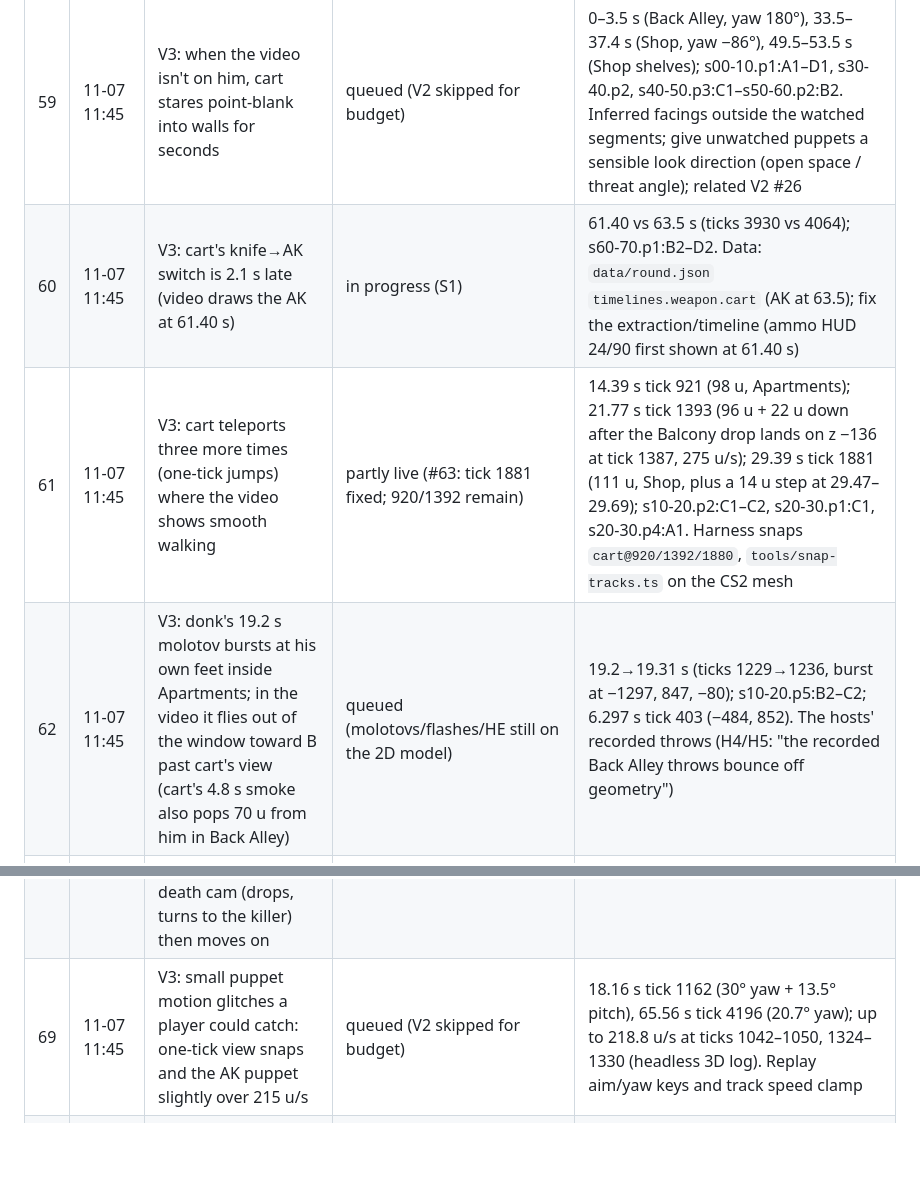
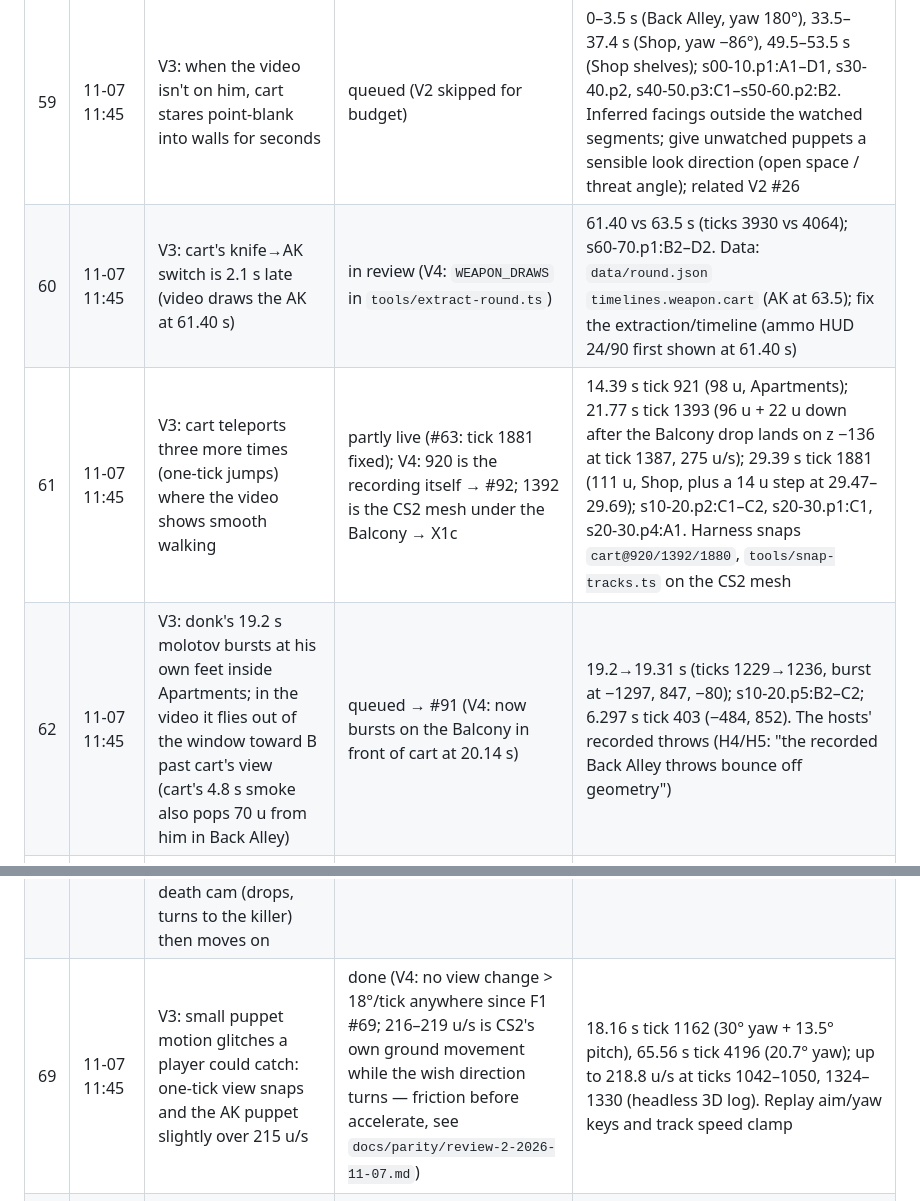
Before and after one commit to johnjp15/cs2-round-replay, a Markdown page: docs/backlog.md, 2 parts joined by grey strips. GitHub-like rendering; blank space fills up the shorter version.

```diff
--- a/docs/backlog.md
+++ b/docs/backlog.md
@@ -133,16 +133,16 @@ New findings of the frame-by-frame review of the video against the 3D game spect
 | 57 | 11-07 11:45 | V3: during the defuse sp4rtan stands in the open in cart's crosshair; in the video he is hidden behind the crate/cylinder stack and cart sprays into the stack | in progress (V2 position by POV; X1 stack geometry later) | 65.0–66.9 s (ticks 4160–4282) and 68.6–69.3 s; s60-70.p2:C1–D2, s60-70.p3, s60-70.p6. Plant/defuse spot (−1984, 315) on the open side of the stack; tied to #31/#18 (plant behind/north of the stack) and #58 (the stack's shape) |
 | 58 | 11-07 11:45 | V3: B site is missing its green tarps (canopy over the stack, the B box's roof), the gas cylinders of the stack (drawn as a slatted rack) and the B floor decal | queued (X1 2020 package; X2 checks what the CS2 mesh can give) | 20.5–23.0 s and 64.3–69.3 s (ticks 1312–1472, 4114–4436); s20-30.p1:B2–D2, s60-70.p2:B1–D2. The render package has the CS2 world mesh only (no cloth/props/decals): `src/app3d/render-package.ts`, `tools/extract-geometry.ts`; X1's 2020 package (#14) |
 | 59 | 11-07 11:45 | V3: when the video isn't on him, cart stares point-blank into walls for seconds | queued (V2 skipped for budget) | 0–3.5 s (Back Alley, yaw 180°), 33.5–37.4 s (Shop, yaw −86°), 49.5–53.5 s (Shop shelves); s00-10.p1:A1–D1, s30-40.p2, s40-50.p3:C1–s50-60.p2:B2. Inferred facings outside the watched segments; give unwatched puppets a sensible look direction (open space / threat angle); related V2 #26 |
-| 60 | 11-07 11:45 | V3: cart's knife→AK switch is 2.1 s late (video draws the AK at 61.40 s) | in progress (S1) | 61.40 vs 63.5 s (ticks 3930 vs 4064); s60-70.p1:B2–D2. Data: `data/round.json` `timelines.weapon.cart` (AK at 63.5); fix the extraction/timeline (ammo HUD 24/90 first shown at 61.40 s) |
-| 61 | 11-07 11:45 | V3: cart teleports three more times (one-tick jumps) where the video shows smooth walking | partly live (#63: tick 1881 fixed; 920/1392 remain) | 14.39 s tick 921 (98 u, Apartments); 21.77 s tick 1393 (96 u + 22 u down after the Balcony drop lands on z −136 at tick 1387, 275 u/s); 29.39 s tick 1881 (111 u, Shop, plus a 14 u step at 29.47–29.69); s10-20.p2:C1–C2, s20-30.p1:C1, s20-30.p4:A1. Harness snaps `cart@920/1392/1880`, `tools/snap-tracks.ts` on the CS2 mesh |
-| 62 | 11-07 11:45 | V3: donk's 19.2 s molotov bursts at his own feet inside Apartments; in the video it flies out of the window toward B past cart's view (cart's 4.8 s smoke also pops 70 u from him in Back Alley) | queued (molotovs/flashes/HE still on the 2D model) | 19.2→19.31 s (ticks 1229→1236, burst at −1297, 847, −80); s10-20.p5:B2–C2; 6.297 s tick 403 (−484, 852). The hosts' recorded throws (H4/H5: "the recorded Back Alley throws bounce off geometry") |
+| 60 | 11-07 11:45 | V3: cart's knife→AK switch is 2.1 s late (video draws the AK at 61.40 s) | in review (V4: `WEAPON_DRAWS` in `tools/extract-round.ts`) | 61.40 vs 63.5 s (ticks 3930 vs 4064); s60-70.p1:B2–D2. Data: `data/round.json` `timelines.weapon.cart` (AK at 63.5); fix the extraction/timeline (ammo HUD 24/90 first shown at 61.40 s) |
+| 61 | 11-07 11:45 | V3: cart teleports three more times (one-tick jumps) where the video shows smooth walking | partly live (#63: tick 1881 fixed); V4: 920 is the recording itself → #92; 1392 is the CS2 mesh under the Balcony → X1c | 14.39 s tick 921 (98 u, Apartments); 21.77 s tick 1393 (96 u + 22 u down after the Balcony drop lands on z −136 at tick 1387, 275 u/s); 29.39 s tick 1881 (111 u, Shop, plus a 14 u step at 29.47–29.69); s10-20.p2:C1–C2, s20-30.p1:C1, s20-30.p4:A1. Harness snaps `cart@920/1392/1880`, `tools/snap-tracks.ts` on the CS2 mesh |
+| 62 | 11-07 11:45 | V3: donk's 19.2 s molotov bursts at his own feet inside Apartments; in the video it flies out of the window toward B past cart's view (cart's 4.8 s smoke also pops 70 u from him in Back Alley) | queued → #91 (V4: now bursts on the Balcony in front of cart at 20.14 s) | 19.2→19.31 s (ticks 1229→1236, burst at −1297, 847, −80); s10-20.p5:B2–C2; 6.297 s tick 403 (−484, 852). The hosts' recorded throws (H4/H5: "the recorded Back Alley throws bounce off geometry") |
 | 63 | 11-07 11:45 | V3: large black jagged triangles over walls and sky in Back Alley, the Apartments entrance and above B site | in progress (X2) | 7.0–10.5 s (ticks 448–672), 21.5–22.0 s; s00-10.p3:B1–D2, s10-20.p1:A1–B2. Thin overhang/awning/cloth triangles drawn black (back faces / unlit): `src/app3d/renderer3d.ts`, `src/app3d/world-mesh.ts` |
 | 64 | 11-07 11:45 | V3: smokes look like opaque, hard-edged white ellipsoids; CS2 (and the video) has a grey, soft, volumetric cloud | in progress (X2) | 27.3–45 s (ticks 1747–2880); s20-30.p3:B1, s40-50.p1. Smoke effect drawing in `src/app3d/renderer3d.ts` (position is #45) |
 | 65 | 11-07 11:45 | V3: the HUD gives the T spectator a bomb countdown and the CT's defuse progress; CS2 shows only the C4 icon and the plant alert | live (#67) | 27.52–66.8 s (ticks 1761–4275); s20-30.p3:B2–C1, s60-70.p1:C1. `src/app3d/hud3d.ts` `clockView` (the 2D app's addition) |
 | 66 | 11-07 11:45 | V3: the Apartments window onto B has iron bars in the video; the game has an open hole | queued (X1; X2 checks the CS2 mesh) | 17.8 s (tick 1139); s10-20.p3:C2. 2020 map vs the CS2 mesh: X1 (#14) settles it |
 | 67 | 11-07 11:45 | V3: HUD gaps vs the video: kill feed lasts 5 s (video ~6 s) and empties after any seek; no money (+$300 / +$2200), no win banner, no plant alert; T score drawn left | live (#67: 6 s feed survives seeks, money awards (CS2 plant-loss bonus $600 → cart ends $8150 vs the video's CS:GO $8350), plant alert, win banner, CT score left) | 13.6–70 s; s10-20.p4:A1, s60-70.p5:A2, `logs/v3-live/`. `src/app3d/hud3d.ts`, `src/app/scene.ts` (`KILL_FEED_TICKS` 320), `src/app3d/main.ts` (`advanceSeek` rebuilds the Scene) |
 | 68 | 11-07 11:45 | V3: when the spectated cart dies the camera stays at his standing eye with 0 HP; CS2 plays the death cam (drops, turns to the killer) then moves on | live (#64, superseded by #85) | 69.41 s (tick 4442); s60-70.p8:A2–B1. `src/app3d/spectate.ts` |
-| 69 | 11-07 11:45 | V3: small puppet motion glitches a player could catch: one-tick view snaps and the AK puppet slightly over 215 u/s | queued (V2 skipped for budget) | 18.16 s tick 1162 (30° yaw + 13.5° pitch), 65.56 s tick 4196 (20.7° yaw); up to 218.8 u/s at ticks 1042–1050, 1324–1330 (headless 3D log). Replay aim/yaw keys and track speed clamp |
+| 69 | 11-07 11:45 | V3: small puppet motion glitches a player could catch: one-tick view snaps and the AK puppet slightly over 215 u/s | done (V4: no view change > 18°/tick anywhere since F1 #69; 216–219 u/s is CS2's own ground movement while the wish direction turns — friction before accelerate, see `docs/parity/review-2-2026-11-07.md`) | 18.16 s tick 1162 (30° yaw + 13.5° pitch), 65.56 s tick 4196 (20.7° yaw); up to 218.8 u/s at ticks 1042–1050, 1324–1330 (headless 3D log). Replay aim/yaw keys and track speed clamp |
 | 70 | 11-07 13:05 | V1: crouching is instant (crouch-peeks look and hit wrong) — CS2 duck timing | queued (M2) | `src/sim2d/movement.ts` duck transition (CS2: ~0.25–0.3 s down, `sv_timebetweenducks`), eye height interpolation, hitbox follows; M1-6 known |
 | 71 | 11-07 13:05 | V1: phone landscape layout — iPhone 13 mini view 812×200, HUD panels overlap, radar covers the score in portrait | queued | `src/app3d` layout for the web-apps rule (iPhone 13 mini … 16 Pro Max); Safari itself still untested (WebKit can't be downloaded here) |
 | 72 | 11-07 13:05 | V1: the 3D host's guns read the 2D table — AWP 10/30 (CS2: 5/10), Deagle/Glock reserves off, M4A1-S and USP-S can't fire | live (#55) | `src/sim3d/host.ts` arms from `data/weapons.json` for every id; a draw/fire/reload test per weapon |
```
Also changed, not shown: other parts of docs/backlog.md (+15 -1 lines), docs/parity/review-2-2026-11-07.md (added, +110 -0 lines), docs/img/parity-v4-cart-ak-61.4s.jpg (added), docs/img/parity-v4-shop-smoke-41-48s.jpg (added).
